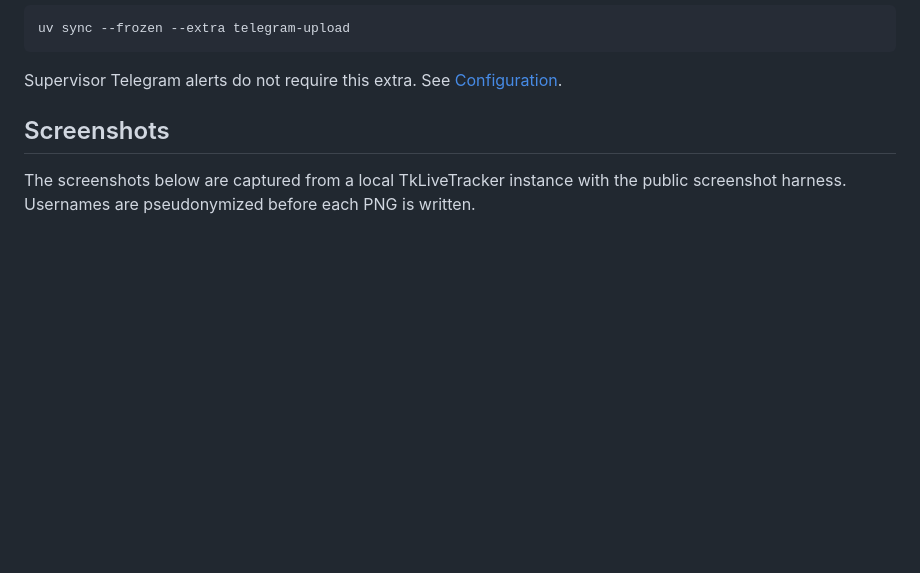
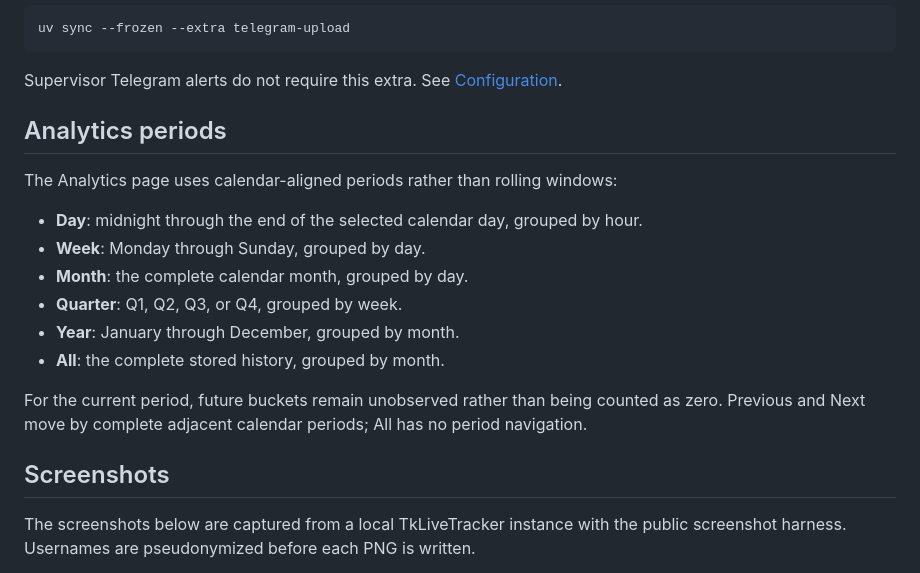
Before and after one commit to hipotures/tklivetracker, a Markdown page: README.md, the part around the change. Drawn GitHub-style; blank space fills up the shorter version.

Commit message:
Document analytics calendar periods

```diff
--- a/README.md
+++ b/README.md
@@ -146,6 +146,21 @@ uv sync --frozen --extra telegram-upload
 Supervisor Telegram alerts do not require this extra. See
 [Configuration](docs/configuration.md#telegram).
 
+## Analytics periods
+
+The Analytics page uses calendar-aligned periods rather than rolling windows:
+
+- **Day**: midnight through the end of the selected calendar day, grouped by hour.
+- **Week**: Monday through Sunday, grouped by day.
+- **Month**: the complete calendar month, grouped by day.
+- **Quarter**: Q1, Q2, Q3, or Q4, grouped by week.
+- **Year**: January through December, grouped by month.
+- **All**: the complete stored history, grouped by month.
+
+For the current period, future buckets remain unobserved rather than being counted as
+zero. Previous and Next move by complete adjacent calendar periods; All has no period
+navigation.
+
 <!-- BEGIN GENERATED PUBLIC SCREENSHOTS -->
 ## Screenshots
 
```
